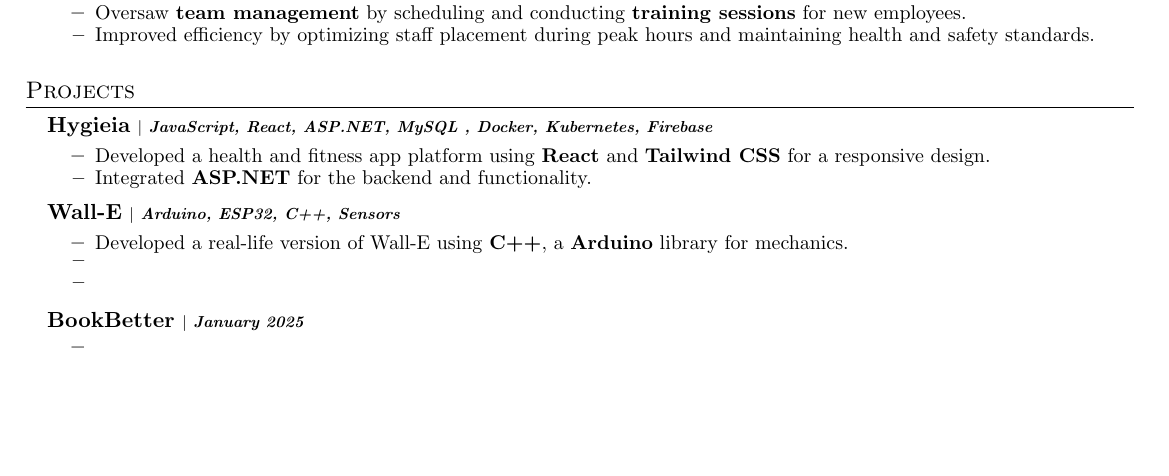
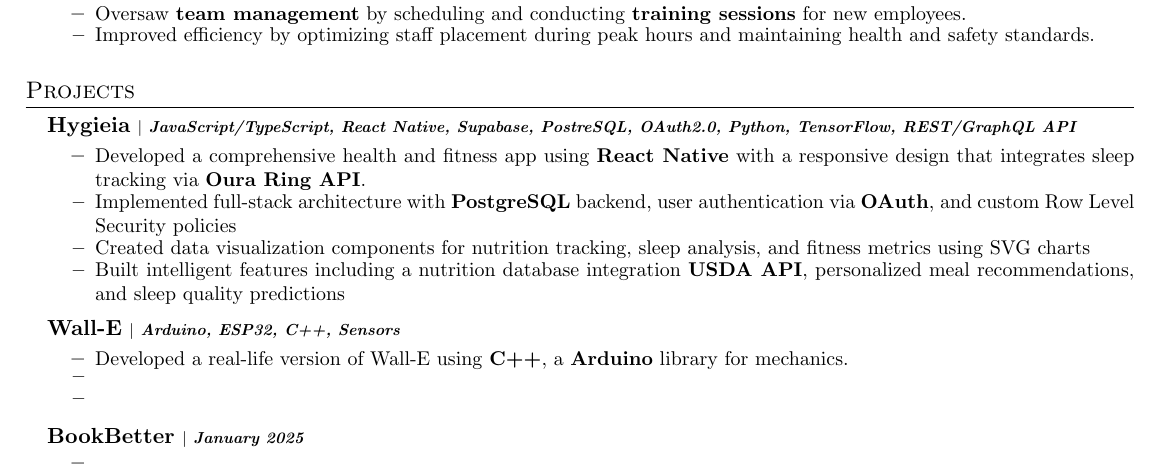
Before and after one commit to matheuarenivas/Matheus-Resume, a LaTeX document (main.tex): part of the page before the commit and part of page 1 of 2 after it, cut so that both start at the same text, the shorter picture padded with empty space. Compiled offline with pdfLaTeX.

Commit message:
Updated Hygieia

```diff
--- a/main.tex
+++ b/main.tex
@@ -128,12 +136,16 @@
 %-----------PROJECTS-----------
 \section{Projects}
 \resumeSubHeadingListStart
+  \resumeCompactProjectHeading
+    {Hygieia}{JavaScript/TypeScript, React Native, Supabase, PostreSQL, OAuth2.0, Python, TensorFlow, REST/GraphQL API}
+  \resumeItemListStart
+    \resumeItem{Developed a comprehensive health and fitness app using \textbf{React Native} with a responsive design that integrates sleep tracking via \textbf{Oura Ring API}.}
 
-  \resumeCompactProjectHeading
-    {Hygieia}{JavaScript, React, ASP.NET, MySQL , Docker, Kubernetes, Firebase}
-  \resumeItemListStart
-    \resumeItem{Developed a health and fitness app platform using \textbf{React} and \textbf{Tailwind CSS} for a responsive design.}
-    \resumeItem{Integrated \textbf{ASP.NET} for the backend and functionality.}
+    \resumeItem{Implemented full-stack architecture with \textbf{PostgreSQL} backend, user authentication via \textbf{OAuth}, and custom Row Level Security policies}
+
+    \resumeItem{Created data visualization components for nutrition tracking, sleep analysis, and fitness metrics using SVG charts}
+
+    \resumeItem{Built intelligent features including a nutrition database integration \textbf{USDA API}, personalized meal recommendations, and sleep quality predictions}
   \resumeItemListEnd
 
   \resumeCompactProjectHeading
```
Also changed, not shown: main.tex (18 more changed lines).
